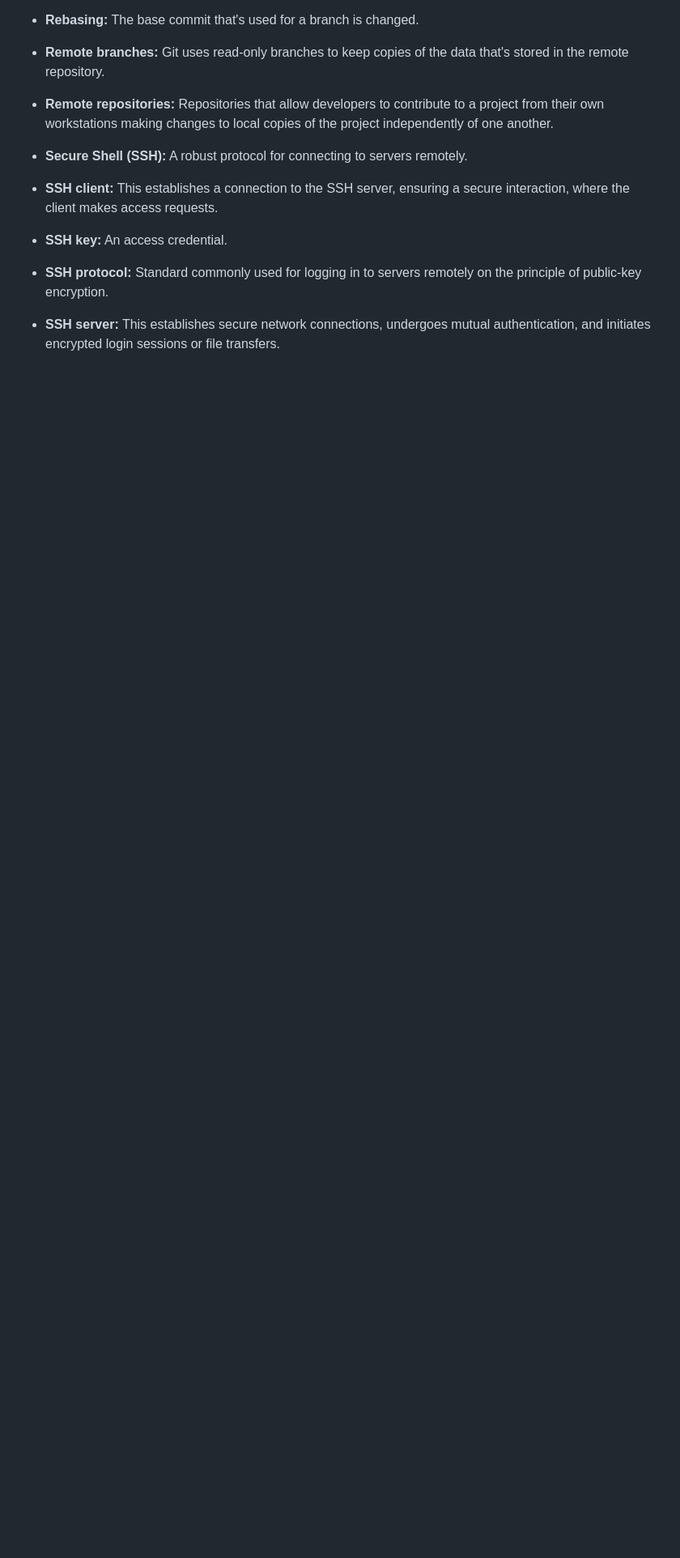
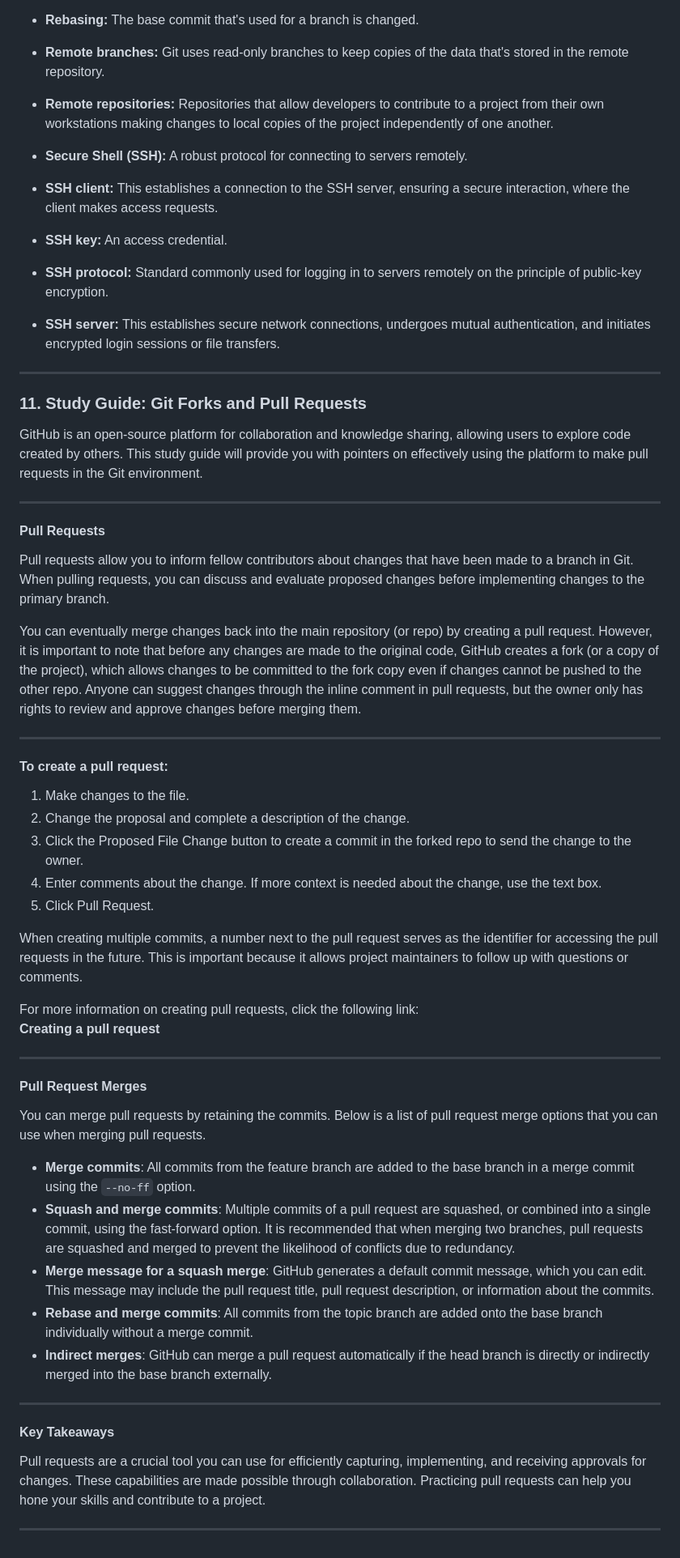
Before and after one commit to Devkkaran/git-lerning-coursera, a Markdown page: README.md, the part around the change. Shown at 81% size. Drawn GitHub-style; blank space fills up the shorter version.

Commit message:
Add info about git squash and pull

```diff
--- a/README.md
+++ b/README.md
@@ -487,3 +487,53 @@ It is important to effectively resolve merge conflicts because local changes can
 - **SSH protocol:** Standard commonly used for logging in to servers remotely on the principle of public-key encryption.
 
 - **SSH server:** This establishes secure network connections, undergoes mutual authentication, and initiates encrypted login sessions or file transfers.
+
+
+---
+
+### 11. Study Guide: Git Forks and Pull Requests
+
+GitHub is an open-source platform for collaboration and knowledge sharing, allowing users to explore code created by others. This study guide will provide you with pointers on effectively using the platform to make pull requests in the Git environment.
+
+---
+
+#### **Pull Requests**
+
+Pull requests allow you to inform fellow contributors about changes that have been made to a branch in Git. When pulling requests, you can discuss and evaluate proposed changes before implementing changes to the primary branch.
+
+You can eventually merge changes back into the main repository (or repo) by creating a pull request. However, it is important to note that before any changes are made to the original code, GitHub creates a fork (or a copy of the project), which allows changes to be committed to the fork copy even if changes cannot be pushed to the other repo. Anyone can suggest changes through the inline comment in pull requests, but the owner only has rights to review and approve changes before merging them.
+
+---
+
+#### **To create a pull request:**
+
+1. Make changes to the file.
+2. Change the proposal and complete a description of the change.
+3. Click the Proposed File Change button to create a commit in the forked repo to send the change to the owner.
+4. Enter comments about the change. If more context is needed about the change, use the text box.
+5. Click Pull Request.
+
+When creating multiple commits, a number next to the pull request serves as the identifier for accessing the pull requests in the future. This is important because it allows project maintainers to follow up with questions or comments.
+
+For more information on creating pull requests, click the following link:
+**Creating a pull request**
+
+---
+
+#### **Pull Request Merges**
+
+You can merge pull requests by retaining the commits. Below is a list of pull request merge options that you can use when merging pull requests.
+
+- **Merge commits**: All commits from the feature branch are added to the base branch in a merge commit using the `--no-ff` option.
+- **Squash and merge commits**: Multiple commits of a pull request are squashed, or combined into a single commit, using the fast-forward option. It is recommended that when merging two branches, pull requests are squashed and merged to prevent the likelihood of conflicts due to redundancy.
+- **Merge message for a squash merge**: GitHub generates a default commit message, which you can edit. This message may include the pull request title, pull request description, or information about the commits.
+- **Rebase and merge commits**: All commits from the topic branch are added onto the base branch individually without a merge commit.
+- **Indirect merges**: GitHub can merge a pull request automatically if the head branch is directly or indirectly merged into the base branch externally.
+
+---
+
+#### **Key Takeaways**
+
+Pull requests are a crucial tool you can use for efficiently capturing, implementing, and receiving approvals for changes. These capabilities are made possible through collaboration. Practicing pull requests can help you hone your skills and contribute to a project.
+
+---
```
